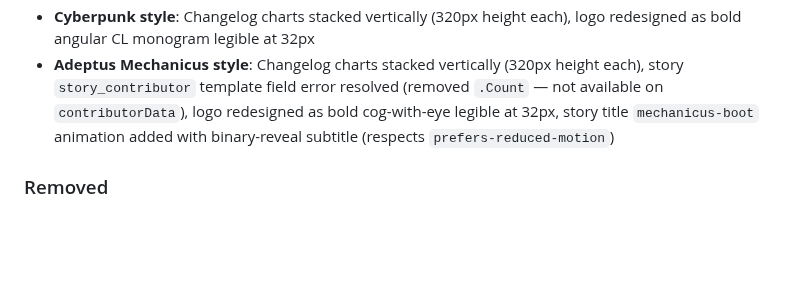
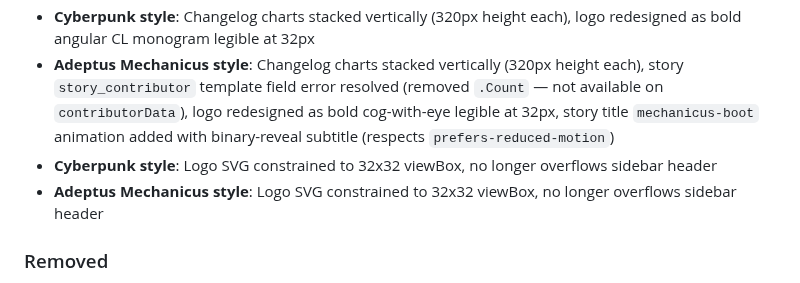
Before and after one commit to alciller88/commitlore, a Markdown page: CHANGELOG.md, the part around the change. GitHub-like rendering; blank space fills up the shorter version.

Commit message:
chore: update docs — cyberpunk and adeptus-mechanicus logo size fixed
Co-Authored-By: Claude Opus 4.6 (1M context) <noreply@anthropic.com>

```diff
--- a/CHANGELOG.md
+++ b/CHANGELOG.md
@@ -22,6 +22,8 @@ and this project adheres to [Semantic Versioning](https://semver.org/spec/v2.0.0
 - **Cyberpunk style**: Completed all missing fields — `preview_url`, `homepage`, `custom_css` (Google Fonts import), full LLM prompt with `{{.Data}}` delimiters, vocabulary entries for `error`/`warning`, contributors section ("Known Operatives") in changelog template, 5th stat card (Last Scan) in story template, contributor ranking chart canvas id
 - **Cyberpunk style**: Changelog charts stacked vertically (320px height each), logo redesigned as bold angular CL monogram legible at 32px
 - **Adeptus Mechanicus style**: Changelog charts stacked vertically (320px height each), story `story_contributor` template field error resolved (removed `.Count` — not available on `contributorData`), logo redesigned as bold cog-with-eye legible at 32px, story title `mechanicus-boot` animation added with binary-reveal subtitle (respects `prefers-reduced-motion`)
+- **Cyberpunk style**: Logo SVG constrained to 32x32 viewBox, no longer overflows sidebar header
+- **Adeptus Mechanicus style**: Logo SVG constrained to 32x32 viewBox, no longer overflows sidebar header
 
 ### Removed
 
```
